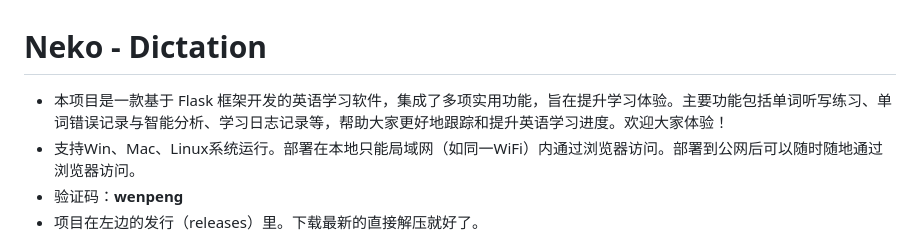
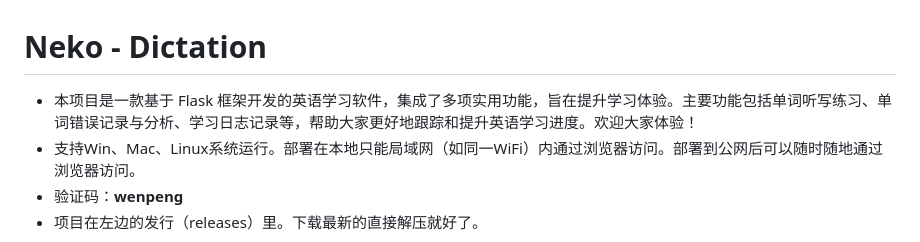
Before and after one commit to Summer-Neko/Neko-Dictation, a Markdown page: README.md, the part around the change. Rendered like a GitHub page.

```diff
--- a/README.md
+++ b/README.md
@@ -1,5 +1,5 @@
 # Neko - Dictation
-- 本项目是一款基于 Flask 框架开发的英语学习软件，集成了多项实用功能，旨在提升学习体验。主要功能包括单词听写练习、单词错误记录与智能分析、学习日志记录等，帮助大家更好地跟踪和提升英语学习进度。欢迎大家体验！
+- 本项目是一款基于 Flask 框架开发的英语学习软件，集成了多项实用功能，旨在提升学习体验。主要功能包括单词听写练习、单词错误记录与分析、学习日志记录等，帮助大家更好地跟踪和提升英语学习进度。欢迎大家体验！
 - 支持Win、Mac、Linux系统运行。部署在本地只能局域网（如同一WiFi）内通过浏览器访问。部署到公网后可以随时随地通过浏览器访问。
 - 验证码：**wenpeng**
 - 项目在左边的发行（releases）里。下载最新的直接解压就好了。
```
